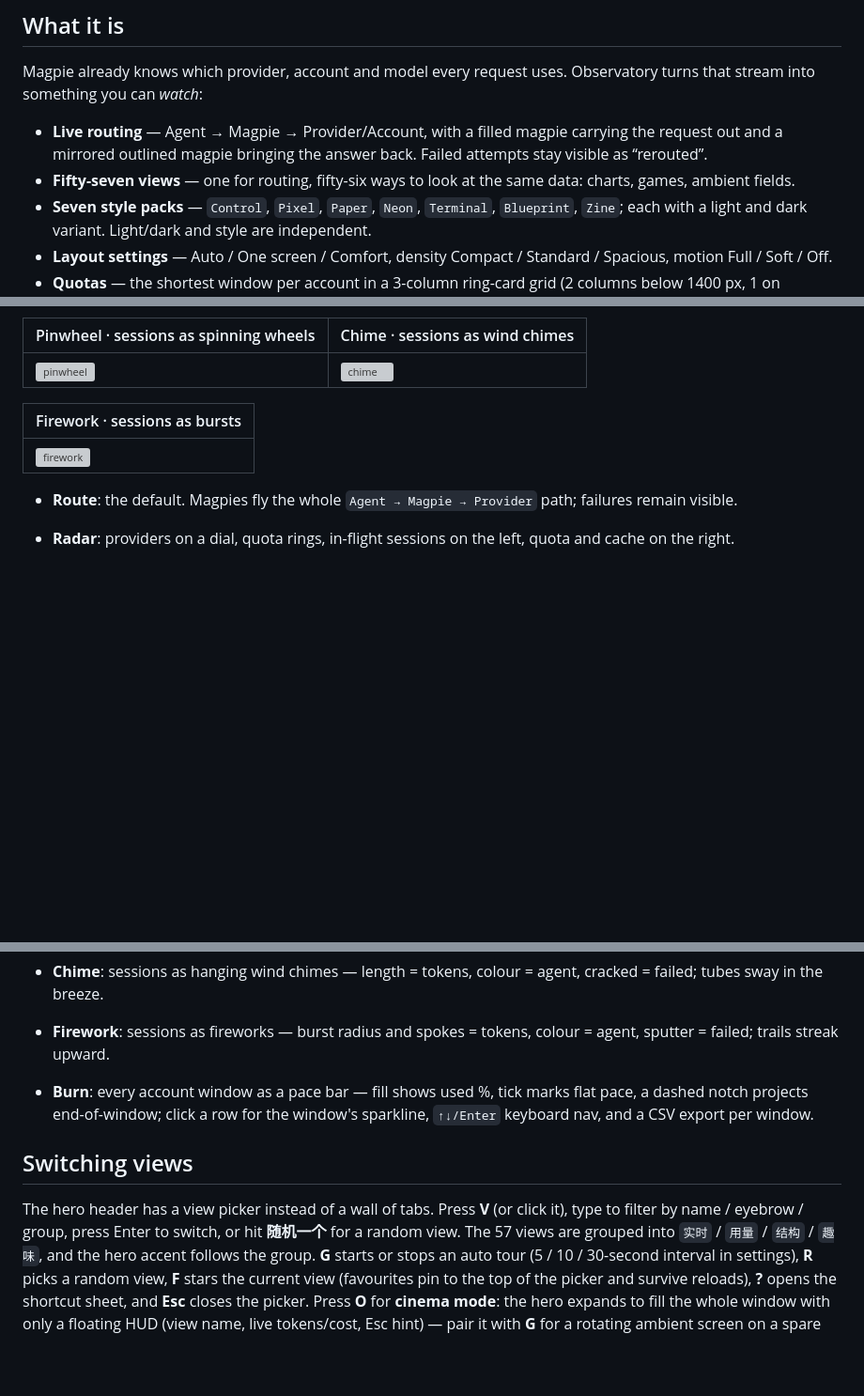
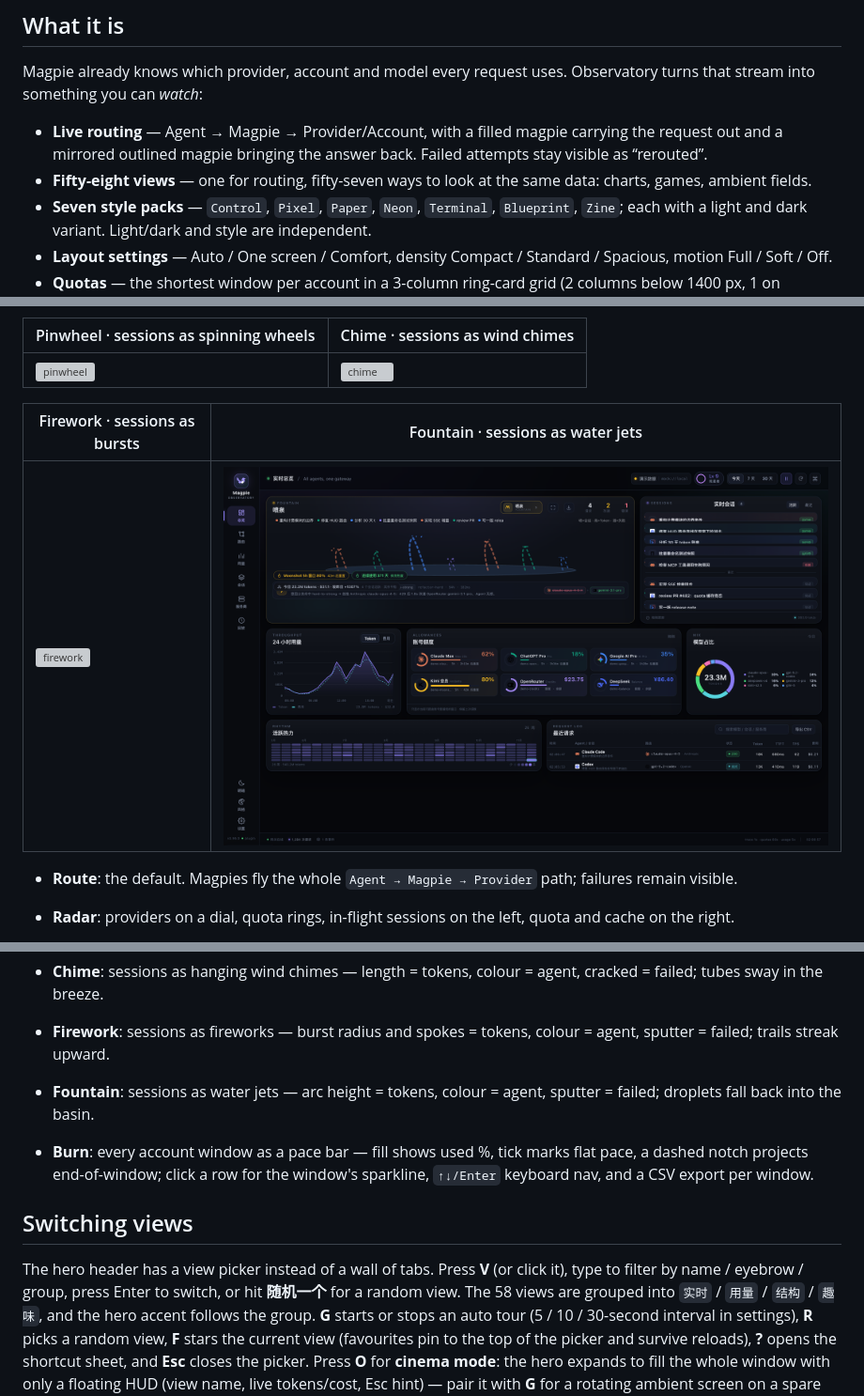
Before and after one commit to JohnWangggg/magpie-observatory, a Markdown page: README.md, 3 parts joined by grey strips. Shown at 94% size. Rendered like a GitHub page; pictures changed too: docs/mode-fountain.png (added); blank space fills up the shorter version; grey boxes are pictures that could not be loaded.

```diff
--- a/README.md
+++ b/README.md
@@ -16,7 +16,7 @@ Observatory turns that stream into something you can *watch*:
 - **Live routing** — Agent → Magpie → Provider/Account, with a filled magpie
   carrying the request out and a mirrored outlined magpie bringing the answer
   back. Failed attempts stay visible as “rerouted”.
-- **Fifty-seven views** — one for routing, fifty-six ways to look at the
+- **Fifty-eight views** — one for routing, fifty-seven ways to look at the
   same data: charts, games, ambient fields.
 - **Seven style packs** — `Control`, `Pixel`, `Paper`, `Neon`, `Terminal`,
   `Blueprint`, `Zine`; each with a light and dark variant. Light/dark and
@@ -240,9 +240,9 @@ The preview is for development only; the plugin uses the same service internally
 | --- | --- |
 | ![pinwheel](docs/mode-pinwheel.png) | ![chime](docs/mode-chime.png) |
 
-| Firework · sessions as bursts |
-| --- |
-| ![firework](docs/mode-firework.png) |
+| Firework · sessions as bursts | Fountain · sessions as water jets |
+| --- | --- |
+| ![firework](docs/mode-firework.png) | ![fountain](docs/mode-fountain.png) |
 
 - **Route**: the default. Magpies fly the whole `Agent → Magpie → Provider`
   path; failures remain visible.
@@ -364,6 +364,8 @@ The preview is for development only; the plugin uses the same service internally
   colour = agent, cracked = failed; tubes sway in the breeze.
 - **Firework**: sessions as fireworks — burst radius and spokes = tokens,
   colour = agent, sputter = failed; trails streak upward.
+- **Fountain**: sessions as water jets — arc height = tokens, colour =
+  agent, sputter = failed; droplets fall back into the basin.
 
 - **Burn**: every account window as a pace bar — fill shows used %, tick
   marks flat pace, a dashed notch projects end-of-window; click a row for the
@@ -373,7 +375,7 @@ The preview is for development only; the plugin uses the same service internally
 
 The hero header has a view picker instead of a wall of tabs. Press **V** (or
 click it), type to filter by name / eyebrow / group, press Enter to switch, or
-hit **随机一个** for a random view. The 57 views are grouped into
+hit **随机一个** for a random view. The 58 views are grouped into
 `实时` / `用量` / `结构` / `趣味`, and the hero accent follows the group.
 **G** starts or stops an auto tour (5 / 10 / 30-second interval in settings),
 **R** picks a random view, **F** stars the current view (favourites pin to the
```
Also changed, not shown: other parts of README.md (+1 -1 lines), README.zh-CN.md (+9 -7 lines), docs/roadmap-2026q4.md (+9 -0 lines), 6 other files.
